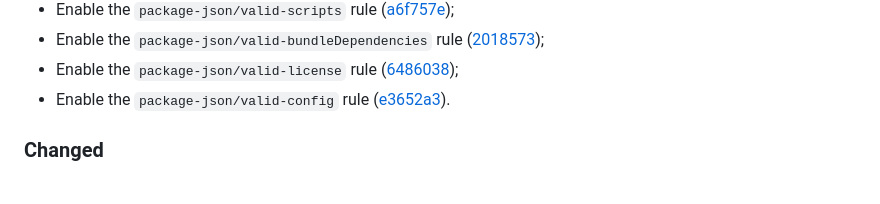
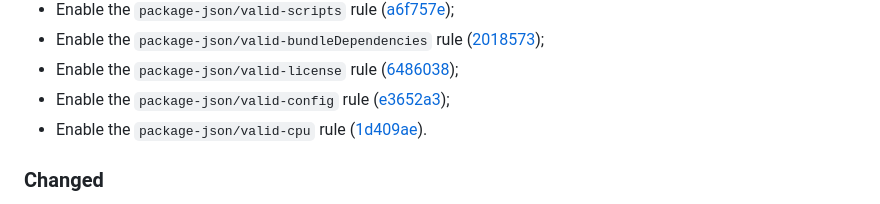
Before and after one commit to vanyauhalin/eslint-config, a Markdown page: CHANGELOG.md, the part around one of its changes. GitHub-like rendering.

Commit message:
update changelog

```diff
--- a/CHANGELOG.md
+++ b/CHANGELOG.md
@@ -22,7 +22,8 @@ This document records all notable changes to the project, following the [Keep a
 - Enable the `package-json/valid-scripts` rule ([a6f757e]);
 - Enable the `package-json/valid-bundleDependencies` rule ([2018573]);
 - Enable the `package-json/valid-license` rule ([6486038]);
-- Enable the `package-json/valid-config` rule ([e3652a3]).
+- Enable the `package-json/valid-config` rule ([e3652a3]);
+- Enable the `package-json/valid-cpu` rule ([1d409ae]).
 
 ### Changed
 
```
Also changed, not shown: other parts of CHANGELOG.md (+1 -0 lines).
